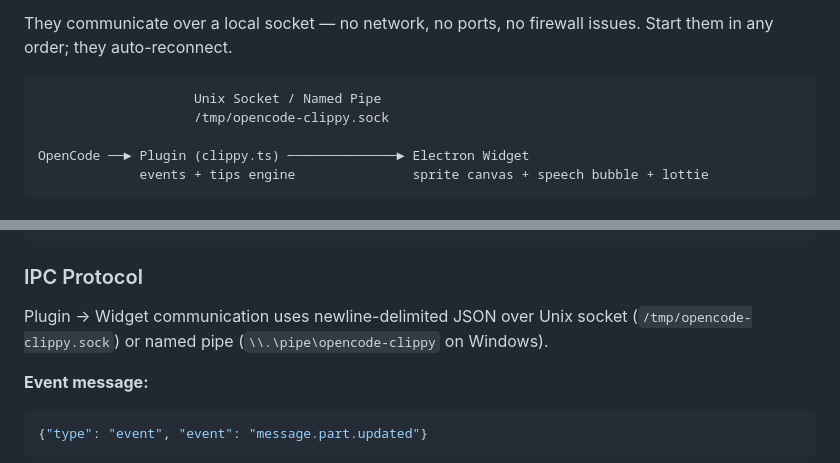
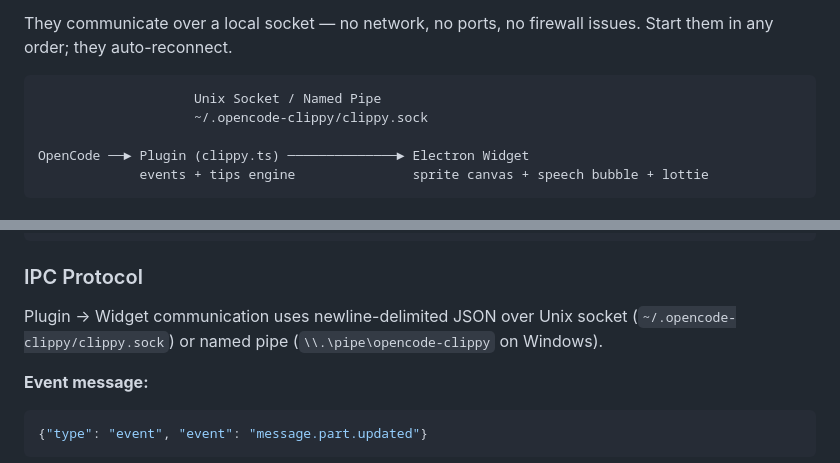
Before and after one commit to huangcheng/opencode-clippy, a Markdown page: README.md, 2 parts joined by grey strips. GitHub-like rendering.

Commit message:
docs: update IPC path references to ~/.opencode-clippy/

````diff
--- a/README.md
+++ b/README.md
@@ -32,7 +32,7 @@ They communicate over a local socket — no network, no ports, no firewall issue
 
 ```
                     Unix Socket / Named Pipe
-                    /tmp/opencode-clippy.sock
+                    ~/.opencode-clippy/clippy.sock
 
 OpenCode ──► Plugin (clippy.ts) ──────────────► Electron Widget
              events + tips engine               sprite canvas + speech bubble + lottie
@@ -160,7 +160,7 @@ opencode-clippy/
 
 ### IPC Protocol
 
-Plugin → Widget communication uses newline-delimited JSON over Unix socket (`/tmp/opencode-clippy.sock`) or named pipe (`\\.\pipe\opencode-clippy` on Windows).
+Plugin → Widget communication uses newline-delimited JSON over Unix socket (`~/.opencode-clippy/clippy.sock`) or named pipe (`\\.\pipe\opencode-clippy` on Windows).
 
 **Event message:**
 ```json
````
